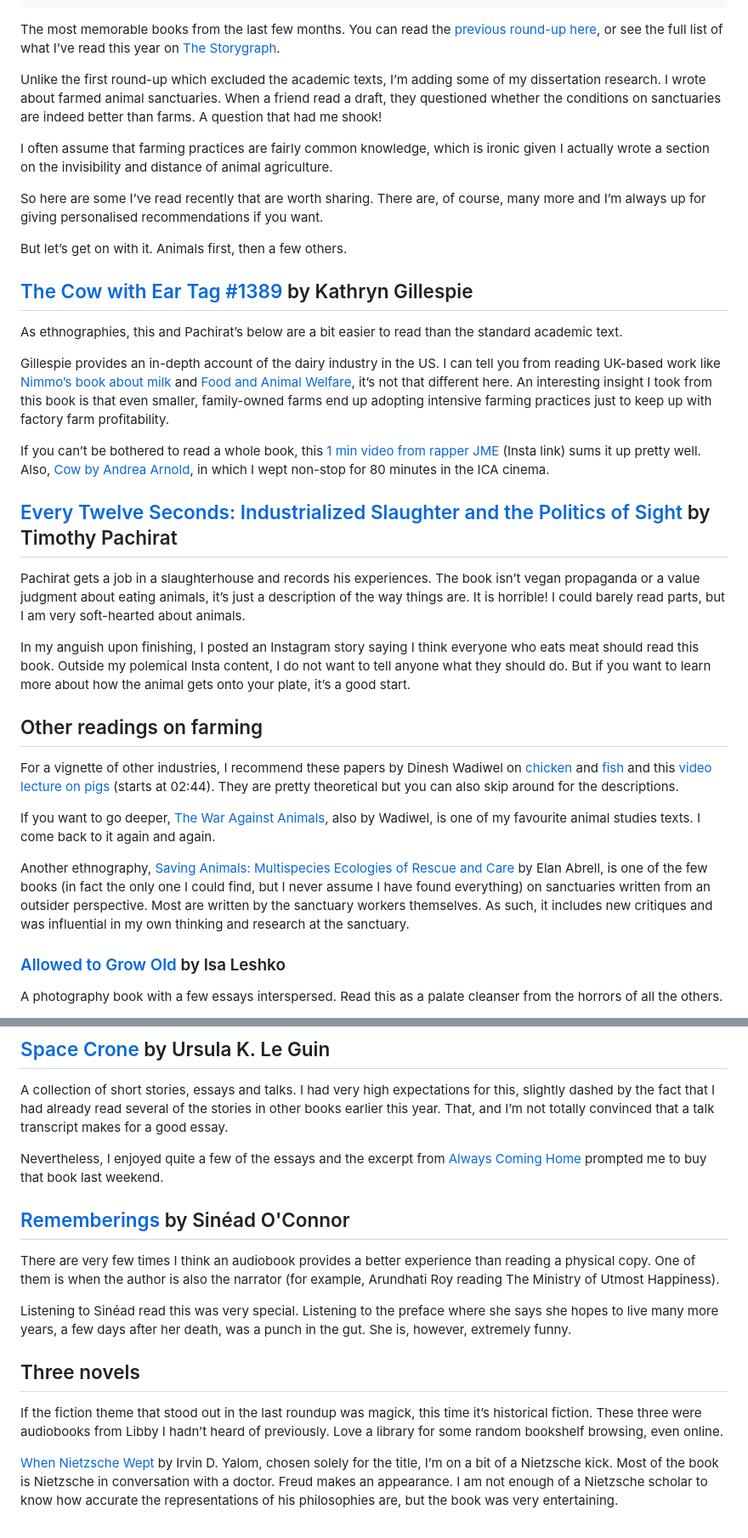
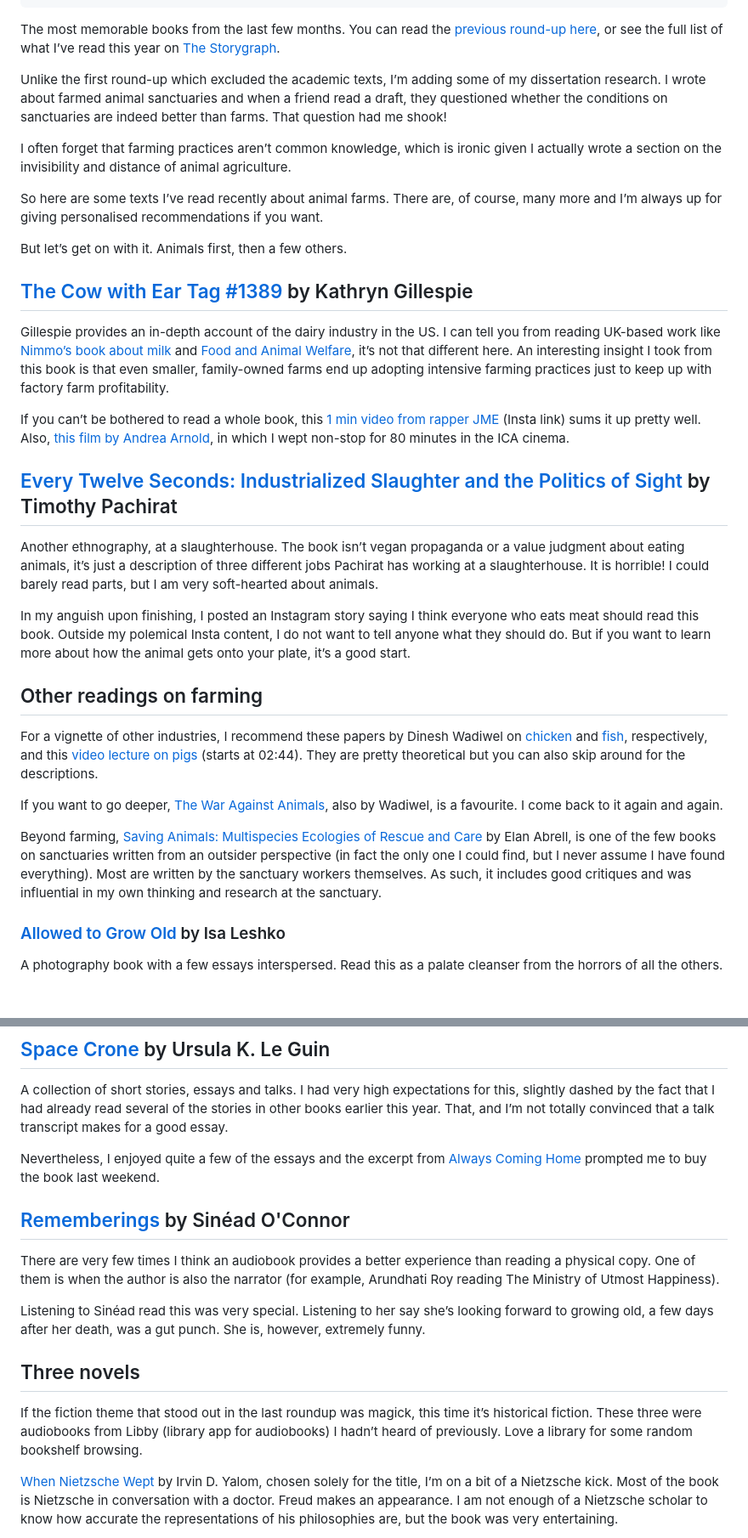
Before and after one commit to soniaturcotte/soniaturcotte.com, a Markdown page: writing/book-roundup-jan-may-2023 copy.md, 2 parts joined by grey strips. Shown: that part at 85% size. Drawn GitHub-style; blank space fills up the shorter version.

Commit message:
update text

```diff
--- a/writing/book-roundup-jan-may-2023 copy.md
+++ b/writing/book-roundup-jan-may-2023 copy.md
@@ -8,35 +8,33 @@ tags:
 
 The most memorable books from the last few months. You can read the [previous round-up here](/writing/book-roundup-jan-may-2023.md), or see the full list of what I’ve read this year on [The Storygraph](https://app.thestorygraph.com/books-read/soniaturcotte?year=2023).
 
-Unlike the first round-up which excluded the academic texts, I’m adding some of my dissertation research. I wrote about farmed animal sanctuaries. When a friend read a draft, they questioned whether the conditions on sanctuaries are indeed better than farms. A question that had me shook!
+Unlike the first round-up which excluded the academic texts, I’m adding some of my dissertation research. I wrote about farmed animal sanctuaries and when a friend read a draft, they questioned whether the conditions on sanctuaries are indeed better than farms. That question had me shook!
 
-I often assume that farming practices are fairly common knowledge, which is ironic given I actually wrote a section on the invisibility and distance of animal agriculture.
+I often forget that farming practices aren’t common knowledge, which is ironic given I actually wrote a section on the invisibility and distance of animal agriculture.
 
-So here are some I’ve read recently that are worth sharing. There are, of course, many more and I’m always up for giving personalised recommendations if you want.
+So here are some texts I’ve read recently about animal farms. There are, of course, many more and I’m always up for giving personalised recommendations if you want.
 
 But let’s get on with it. Animals first, then a few others.
 
 ## [The Cow with Ear Tag #1389](https://press.uchicago.edu/ucp/books/book/chicago/C/bo28907793.html) by Kathryn Gillespie
 
-As ethnographies, this and Pachirat’s below are a bit easier to read than the standard academic text.
-
 Gillespie provides an in-depth account of the dairy industry in the US. I can tell you from reading UK-based work like [Nimmo’s book about milk](https://www.routledge.com/Milk-Modernity-and-the-Making-of-the-Human-Purifying-the-Social/Nimmo/p/book/9780415817141) and [Food and Animal Welfare](https://www.bloomsbury.com/uk/food-and-animal-welfare-9780857856944/), it’s not that different here. An interesting insight I took from this book is that even smaller, family-owned farms end up adopting intensive farming practices just to keep up with factory farm profitability.
 
-If you can’t be bothered to read a whole book, this [1 min video from rapper JME](https://www.instagram.com/reel/Cv-evnKAsql/?igshid=MzRlODBiNWFlZA==) (Insta link) sums it up pretty well. Also, [Cow by Andrea Arnold](https://www.cow.movie/), in which I wept non-stop for 80 minutes in the ICA cinema.
+If you can’t be bothered to read a whole book, this [1 min video from rapper JME](https://www.instagram.com/reel/Cv-evnKAsql/?igshid=MzRlODBiNWFlZA==) (Insta link) sums it up pretty well. Also, [this film by Andrea Arnold](https://www.cow.movie/), in which I wept non-stop for 80 minutes in the ICA cinema.
 
 ## [Every Twelve Seconds: Industrialized Slaughter and the Politics of Sight](https://yalebooks.yale.edu/book/9780300192483/every-twelve-seconds/) by Timothy Pachirat
 
-Pachirat gets a job in a slaughterhouse and records his experiences. The book isn’t vegan propaganda or a value judgment about eating animals, it’s just a description of the way things are. It is horrible! I could barely read parts, but I am very soft-hearted about animals.
+Another ethnography, at a slaughterhouse. The book isn’t vegan propaganda or a value judgment about eating animals, it’s just a description of three different jobs Pachirat has working at a slaughterhouse. It is horrible! I could barely read parts, but I am very soft-hearted about animals.
 
 In my anguish upon finishing, I posted an Instagram story saying I think everyone who eats meat should read this book. Outside my polemical Insta content, I do not want to tell anyone what they should do. But if you want to learn more about how the animal gets onto your plate, it’s a good start.
 
 ## Other readings on farming
 
-For a vignette of other industries, I recommend these papers by Dinesh Wadiwel on [chicken](https://read.dukeupress.edu/south-atlantic-quarterly/article-abstract/117/3/527/135067/Chicken-Harvesting-MachineAnimal-Labor-Resistance) and [fish](https://epress.lib.uts.edu.au/journals/index.php/csrj/article/view/4363) and this [video lecture on pigs](https://www.youtube.com/watch?v=0hNjiUX8ltQ) (starts at 02:44). They are pretty theoretical but you can also skip around for the descriptions.
+For a vignette of other industries, I recommend these papers by Dinesh Wadiwel on [chicken](https://read.dukeupress.edu/south-atlantic-quarterly/article-abstract/117/3/527/135067/Chicken-Harvesting-MachineAnimal-Labor-Resistance) and [fish](https://epress.lib.uts.edu.au/journals/index.php/csrj/article/view/4363), respectively, and this [video lecture on pigs](https://www.youtube.com/watch?v=0hNjiUX8ltQ) (starts at 02:44). They are pretty theoretical but you can also skip around for the descriptions.
 
-If you want to go deeper, [The War Against Animals](https://brill.com/display/title/32110?language=en), also by Wadiwel, is one of my favourite animal studies texts. I come back to it again and again.
+If you want to go deeper, [The War Against Animals](https://brill.com/display/title/32110?language=en), also by Wadiwel, is a favourite. I come back to it again and again.
 
-Another ethnography, [Saving Animals: Multispecies Ecologies of Rescue and Care](https://www.upress.umn.edu/book-division/books/saving-animals) by Elan Abrell, is one of the few books (in fact the only one I could find, but I never assume I have found everything) on sanctuaries written from an outsider perspective. Most are written by the sanctuary workers themselves. As such, it includes new critiques and was influential in my own thinking and research at the sanctuary.
+Beyond farming, [Saving Animals: Multispecies Ecologies of Rescue and Care](https://www.upress.umn.edu/book-division/books/saving-animals) by Elan Abrell, is one of the few books on sanctuaries written from an outsider perspective (in fact the only one I could find, but I never assume I have found everything). Most are written by the sanctuary workers themselves. As such, it includes good critiques and was influential in my own thinking and research at the sanctuary.
 
 ### [Allowed to Grow Old](https://www.isaleshko.com/allowed-to-grow-old-images) by Isa Leshko
 
@@ -56,17 +54,17 @@ The images of old farmed animals are beautiful and very emotional. How rarely we
 
 A collection of short stories, essays and talks. I had very high expectations for this, slightly dashed by the fact that I had already read several of the stories in other books earlier this year. That, and I’m not totally convinced that a talk transcript makes for a good essay.
 
-Nevertheless, I enjoyed quite a few of the essays and the excerpt from [Always Coming Home](https://en.wikipedia.org/wiki/Always_Coming_Home) prompted me to buy that book last weekend.
+Nevertheless, I enjoyed quite a few of the essays and the excerpt from [Always Coming Home](https://en.wikipedia.org/wiki/Always_Coming_Home) prompted me to buy the book last weekend.
 
 ## [Rememberings](https://en.wikipedia.org/wiki/Rememberings) by Sinéad O'Connor
 
 There are very few times I think an audiobook provides a better experience than reading a physical copy. One of them is when the author is also the narrator (for example, Arundhati Roy reading The Ministry of Utmost Happiness).
 
-Listening to Sinéad read this was very special. Listening to the preface where she says she hopes to live many more years, a few days after her death, was a punch in the gut. She is, however, extremely funny.
+Listening to Sinéad read this was very special. Listening to her say she’s looking forward to growing old, a few days after her death, was a gut punch. She is, however, extremely funny.
 
 ## Three novels
 
-If the fiction theme that stood out in the last roundup was magick, this time it’s historical fiction. These three were audiobooks from Libby I hadn’t heard of previously. Love a library for some random bookshelf browsing, even online.
+If the fiction theme that stood out in the last roundup was magick, this time it’s historical fiction. These three were audiobooks from Libby (library app for audiobooks) I hadn’t heard of previously. Love a library for some random bookshelf browsing.
 
 [When Nietzsche Wept](https://app.thestorygraph.com/books/e5c41cbf-ce7e-4222-bf72-3aa5a8dbec2c) by Irvin D. Yalom, chosen solely for the title, I’m on a bit of a Nietzsche kick. Most of the book is Nietzsche in conversation with a doctor. Freud makes an appearance. I am not enough of a Nietzsche scholar to know how accurate the representations of his philosophies are, but the book was very entertaining.
 
```
